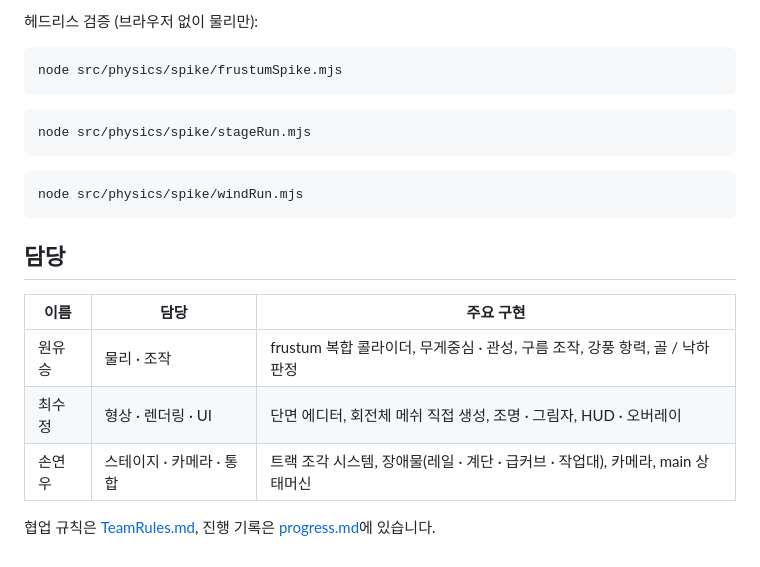
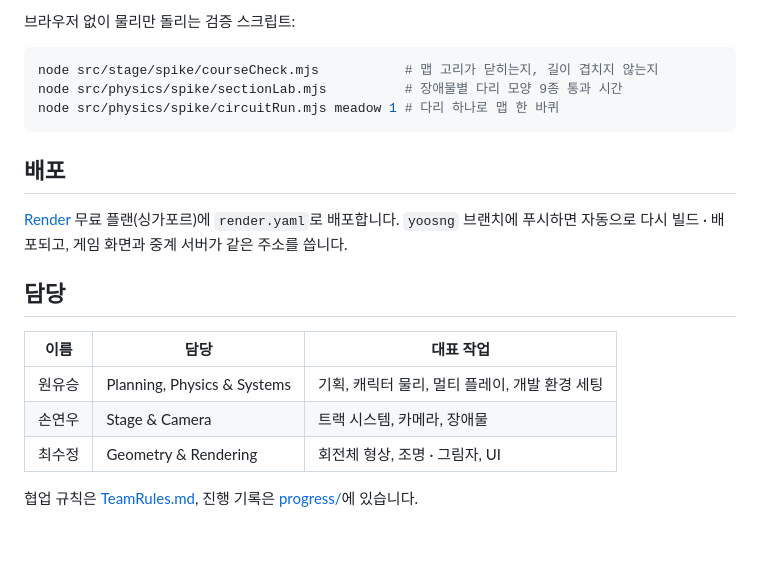
Before and after one commit to SYW77/rollcraft, a Markdown page: README.md, the part around one of its changes. Drawn GitHub-style.

````diff
--- a/README.md
+++ b/README.md
@@ -109,24 +131,22 @@ rollcraft/
 
-헤드리스 검증 (브라우저 없이 물리만):
+브라우저 없이 물리만 돌리는 검증 스크립트:
 
 ```bash
-node src/physics/spike/frustumSpike.mjs
+node src/stage/spike/courseCheck.mjs           # 맵 고리가 닫히는지, 길이 겹치지 않는지
+node src/physics/spike/sectionLab.mjs          # 장애물별 다리 모양 9종 통과 시간
+node src/physics/spike/circuitRun.mjs meadow 1 # 다리 하나로 맵 한 바퀴
 ```
 
-```bash
-node src/physics/spike/stageRun.mjs
-```
+## 배포
 
-```bash
-node src/physics/spike/windRun.mjs
-```
+[Render](https://render.com/) 무료 플랜(싱가포르)에 `render.yaml`로 배포합니다. `yoosng` 브랜치에 푸시하면 자동으로 다시 빌드 · 배포되고, 게임 화면과 중계 서버가 같은 주소를 씁니다.
 
 ## 담당
 
-| 이름   | 담당                     | 주요 구현                                                                      |
-| ------ | ------------------------ | ------------------------------------------------------------------------------ |
-| 원유승 | 물리 · 조작              | frustum 복합 콜라이더, 무게중심 · 관성, 구름 조작, 강풍 항력, 골 / 낙하 판정   |
-| 최수정 | 형상 · 렌더링 · UI       | 단면 에디터, 회전체 메쉬 직접 생성, 조명 · 그림자, HUD · 오버레이              |
-| 손연우 | 스테이지 · 카메라 · 통합 | 트랙 조각 시스템, 장애물(레일 · 계단 · 급커브 · 작업대), 카메라, main 상태머신 |
+| 이름   | 담당                        | 대표 작업                                      |
+| ------ | --------------------------- | ---------------------------------------------- |
+| 원유승 | Planning, Physics & Systems | 기획, 캐릭터 물리, 멀티 플레이, 개발 환경 세팅 |
+| 손연우 | Stage & Camera              | 트랙 시스템, 카메라, 장애물                    |
+| 최수정 | Geometry & Rendering        | 회전체 형상, 조명 · 그림자, UI                 |
 
-협업 규칙은 [TeamRules.md](TeamRules.md), 진행 기록은 [progress.md](progress.md)에 있습니다.
+협업 규칙은 [TeamRules.md](TeamRules.md), 진행 기록은 [progress/](progress/)에 있습니다.
````
Also changed, not shown: other parts of README.md (+94 -72 lines), docs/images/draw-legs.jpg (added), docs/images/meadow.jpg (added), docs/images/multiplayer.jpg (added), docs/images/title.jpg (added).
